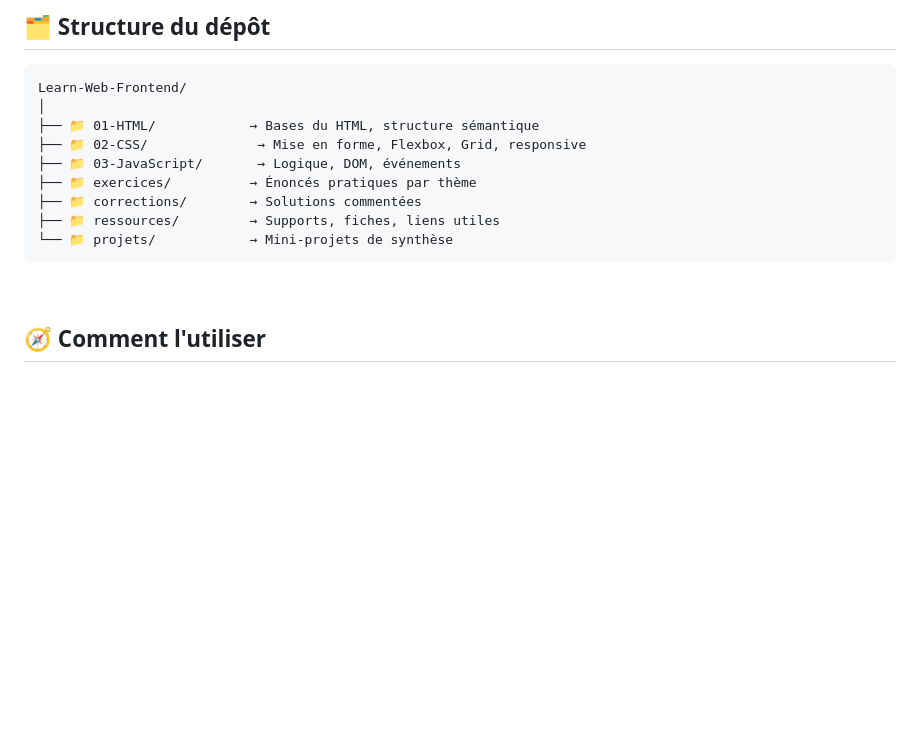
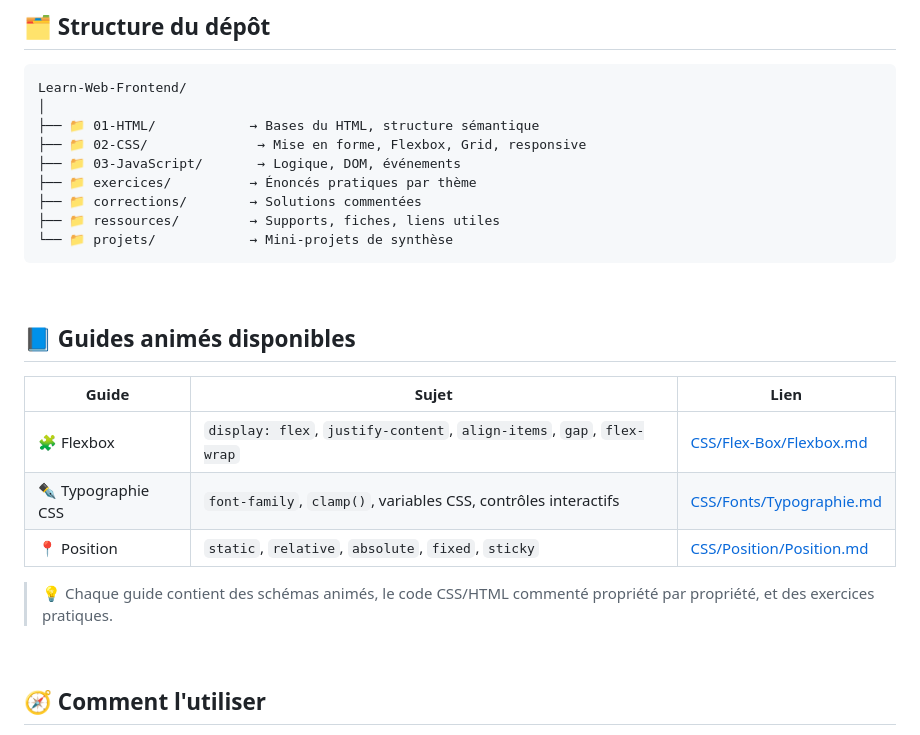
Before and after one commit to ChikhM1948/Learn-Web-Frontend, a Markdown page: README.md, the part around the change. Rendered like a GitHub page; blank space fills up the shorter version.

Commit message:
Add animated guides section to README
Added animated guides section with links to CSS topics.

````diff
--- a/README.md
+++ b/README.md
@@ -46,6 +46,18 @@ Learn-Web-Frontend/
 ├── 📁 ressources/         → Supports, fiches, liens utiles
 └── 📁 projets/            → Mini-projets de synthèse
 ```
+
+<br/>
+
+## 📘 Guides animés disponibles
+
+| Guide | Sujet | Lien |
+|---|---|---|
+| 🧩 Flexbox | `display: flex`, `justify-content`, `align-items`, `gap`, `flex-wrap` | [CSS/Flex-Box/Flexbox.md](https://github.com/ChikhM1948/Learn-Web-Frontend/blob/main/CSS/Flex-Box/Flexbox.md) |
+| ✒️ Typographie CSS | `font-family`, `clamp()`, variables CSS, contrôles interactifs | [CSS/Fonts/Typographie.md](https://github.com/ChikhM1948/Learn-Web-Frontend/blob/main/CSS/Fonts/Typographie.md) |
+| 📍 Position | `static`, `relative`, `absolute`, `fixed`, `sticky` | [CSS/Position/Position.md](https://github.com/ChikhM1948/Learn-Web-Frontend/blob/main/CSS/Position/Position.md) |
+
+> 💡 Chaque guide contient des schémas animés, le code CSS/HTML commenté propriété par propriété, et des exercices pratiques.
 
 <br/>
 
````
